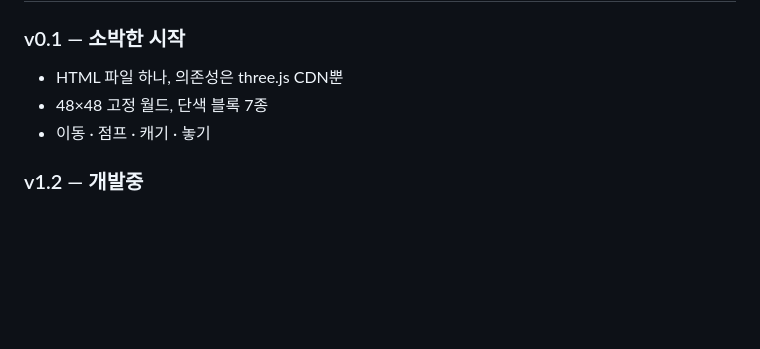
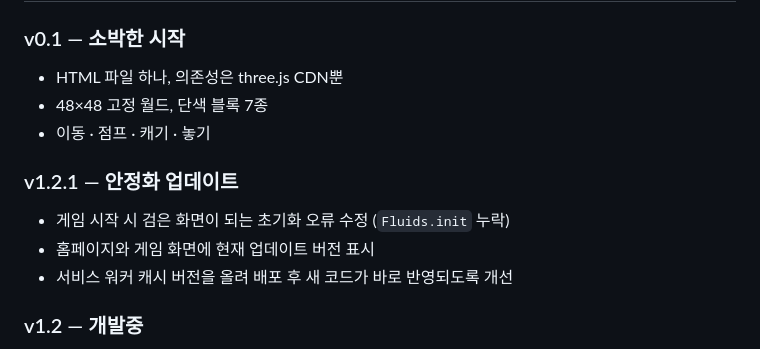
Before and after one commit to aszx101123-debug/webcraft, a Markdown page: README.md, the part around the change. GitHub-like rendering; blank space fills up the shorter version.

Commit message:
docs: record stabilization update

```diff
--- a/README.md
+++ b/README.md
@@ -85,6 +85,11 @@ webcraft/
 - 48×48 고정 월드, 단색 블록 7종
 - 이동 · 점프 · 캐기 · 놓기
 
+### v1.2.1 — 안정화 업데이트
+- 게임 시작 시 검은 화면이 되는 초기화 오류 수정 (`Fluids.init` 누락)
+- 홈페이지와 게임 화면에 현재 업데이트 버전 표시
+- 서비스 워커 캐시 버전을 올려 배포 후 새 코드가 바로 반영되도록 개선
+
 ### v1.2 — 개발중
 - 몹 퀄리티 증가: 돼지·소·양·닭·좀비·스켈레톤·거미 모델 디테일 강화
 - 블록 텍스처 품질 증가 및 블록별 채굴 시간
```
